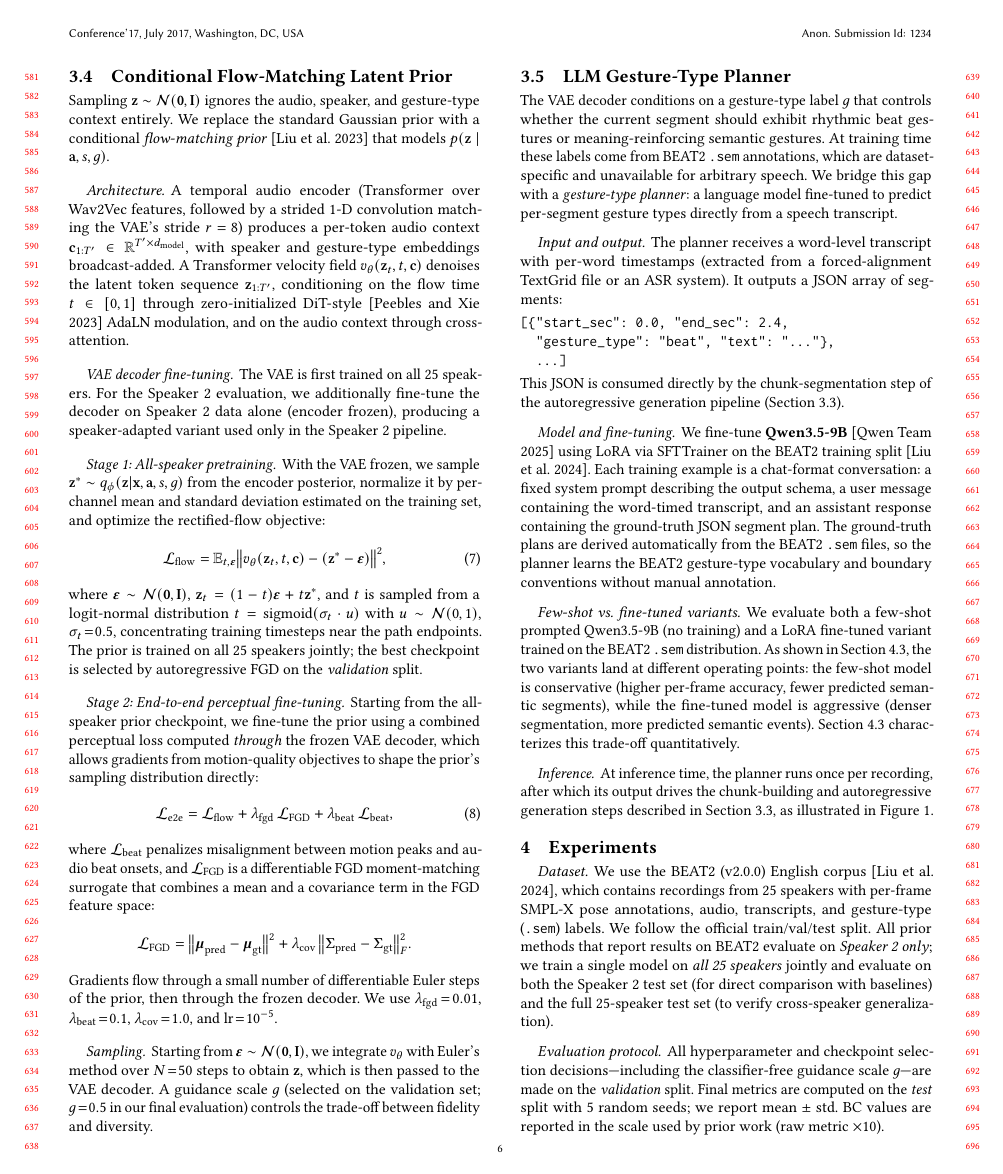
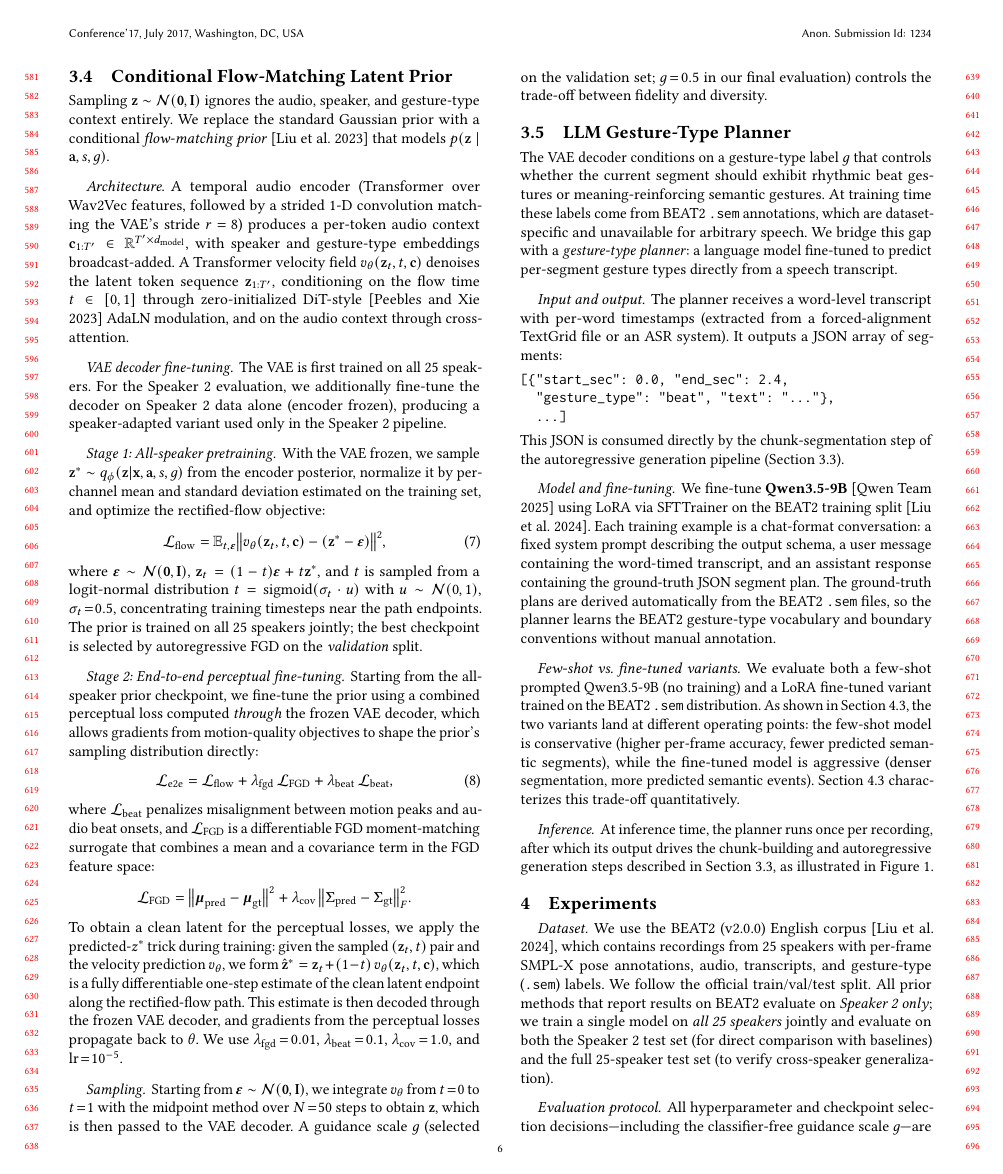
Before and after one commit to bensonhi/HR-VQVAE-POSE, a LaTeX paper (overleaf_paper/sample-acmtog-SIGGRAPH-submission.tex, which reads overleaf_paper/samplebody-journals.tex): page 6 of 11. Compiled offline with pdfLaTeX.

Commit message:
Update overleaf paper sources
Co-Authored-By: Claude Opus 4.7 <noreply@anthropic.com>

```diff
--- a/overleaf_paper/samplebody-journals.tex
+++ b/overleaf_paper/samplebody-journals.tex
@@ -695,15 +695,23 @@ covariance term in the FGD feature space:
   \bigl\|\boldsymbol{\Sigma}_\text{pred} - \boldsymbol{\Sigma}_\text{gt}
   \bigr\|_F^2.
 \end{equation*}
-Gradients flow through a small number of differentiable Euler steps of
-the prior, then through the frozen decoder.
+To obtain a clean latent for the perceptual losses, we apply the
+predicted-$z^*$ trick during training: given the sampled
+$(\mathbf{z}_t, t)$ pair and the velocity prediction $v_\theta$, we
+form
+$\hat{\mathbf{z}}^* = \mathbf{z}_t + (1-t)\,v_\theta(\mathbf{z}_t, t, \mathbf{c})$,
+which is a fully differentiable one-step estimate of the clean latent
+endpoint along the rectified-flow path.
+This estimate is then decoded through the frozen VAE decoder, and
+gradients from the perceptual losses propagate back to $\theta$.
 We use $\lambda_\text{fgd}\!=\!0.01$, $\lambda_\text{beat}\!=\!0.1$,
 $\lambda_\text{cov}\!=\!1.0$, and $\text{lr}\!=\!10^{-5}$.
 
 \paragraph{Sampling.}
 Starting from $\boldsymbol{\varepsilon} \sim \mathcal{N}(\mathbf{0},\mathbf{I})$,
-we integrate $v_\theta$ with Euler's method over $N\!=\!50$ steps to obtain $\mathbf{z}$,
-which is then passed to the VAE decoder.
+we integrate $v_\theta$ from $t\!=\!0$ to $t\!=\!1$ with the midpoint
+method over $N\!=\!50$ steps to obtain $\mathbf{z}$, which is then
+passed to the VAE decoder.
 A guidance scale $g$ (selected on the validation set; $g\!=\!0.5$ in our
 final evaluation) controls the trade-off between fidelity and diversity.
 
```
Also changed, not shown: overleaf_paper/samplebody-journals.tex (3 more changed lines).
